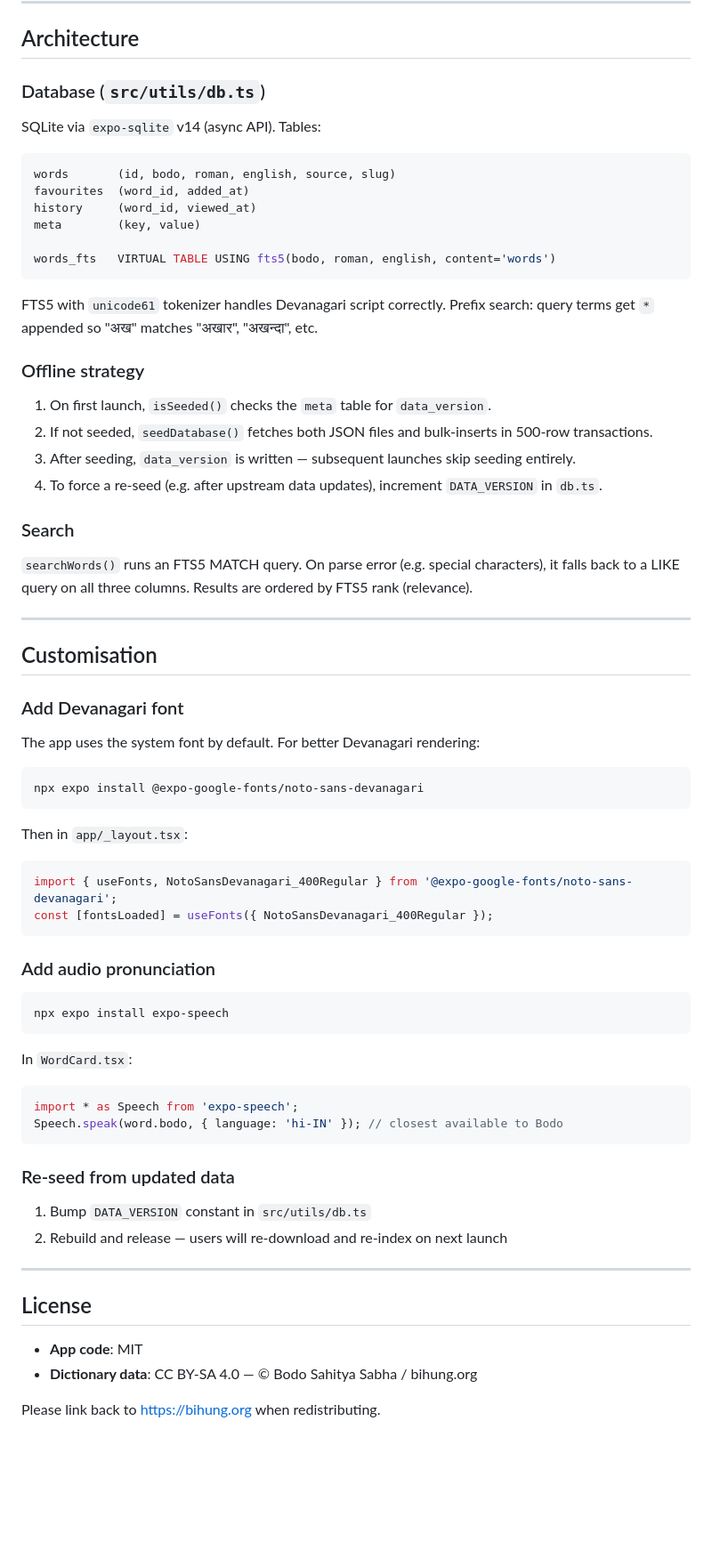
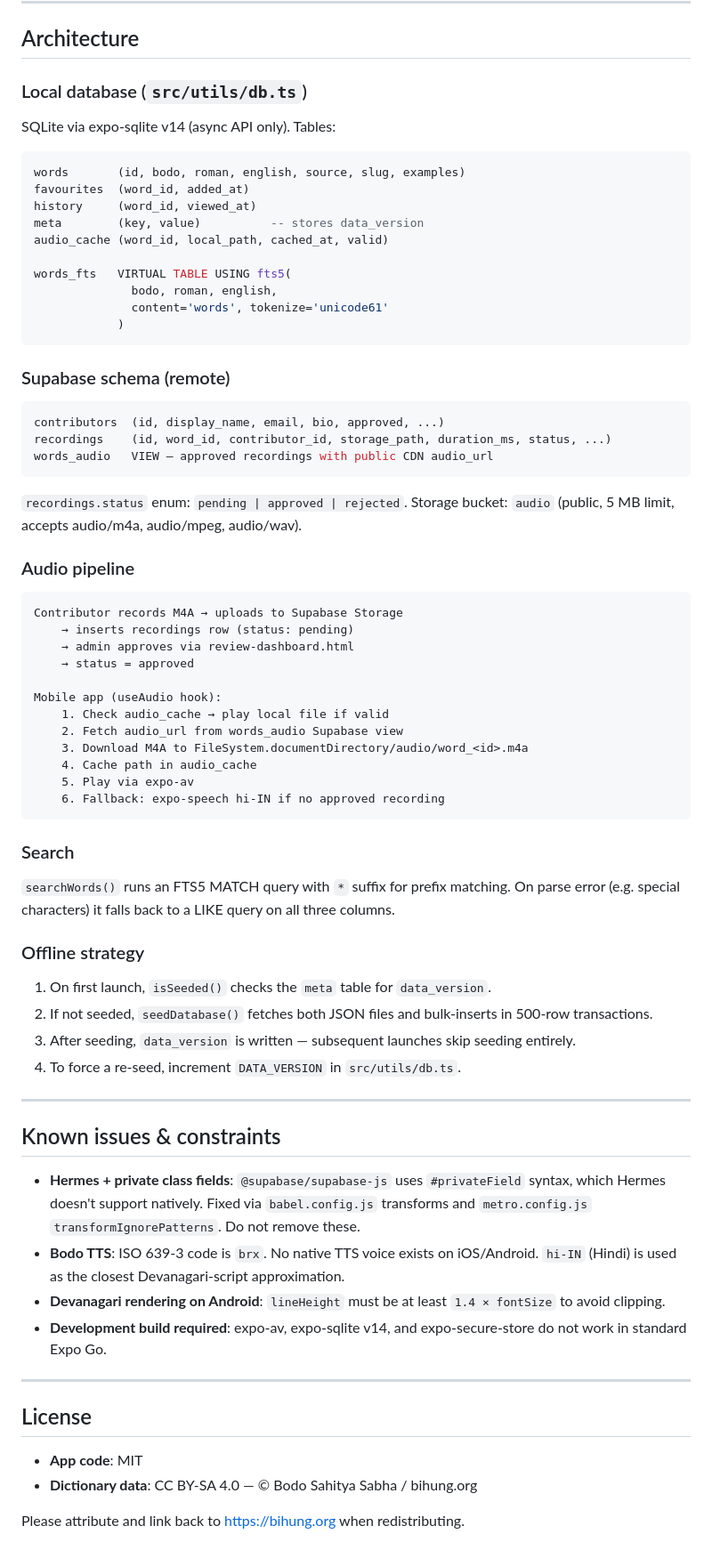
Before and after one commit to dhwrwm/thunlai-app, a Markdown page: README.md, the part around one of its changes. Shown at 89% size. Drawn GitHub-style; blank space fills up the shorter version.

````diff
--- a/README.md
+++ b/README.md
@@ -123,68 +173,71 @@ eas build --platform ios
 
 ## Architecture
 
-### Database (`src/utils/db.ts`)
+### Local database (`src/utils/db.ts`)
 
-SQLite via `expo-sqlite` v14 (async API). Tables:
+SQLite via expo-sqlite v14 (async API only). Tables:
 
 ```sql
-words       (id, bodo, roman, english, source, slug)
+words       (id, bodo, roman, english, source, slug, examples)
 favourites  (word_id, added_at)
 history     (word_id, viewed_at)
-meta        (key, value)
+meta        (key, value)          -- stores data_version
+audio_cache (word_id, local_path, cached_at, valid)
 
-words_fts   VIRTUAL TABLE USING fts5(bodo, roman, english, content='words')
+words_fts   VIRTUAL TABLE USING fts5(
+              bodo, roman, english,
+              content='words', tokenize='unicode61'
+            )
 ```
 
-FTS5 with `unicode61` tokenizer handles Devanagari script correctly.
-Prefix search: query terms get `*` appended so "अख" matches "अखार", "अखन्दा", etc.
+### Supabase schema (remote)
+
+```sql
+contributors  (id, display_name, email, bio, approved, ...)
+recordings    (id, word_id, contributor_id, storage_path, duration_ms, status, ...)
+words_audio   VIEW — approved recordings with public CDN audio_url
+```
+
+`recordings.status` enum: `pending | approved | rejected`.
+Storage bucket: `audio` (public, 5 MB limit, accepts audio/m4a, audio/mpeg, audio/wav).
+
+### Audio pipeline
+
+```
+Contributor records M4A → uploads to Supabase Storage
+    → inserts recordings row (status: pending)
+    → admin approves via review-dashboard.html
+    → status = approved
+
+Mobile app (useAudio hook):
+    1. Check audio_cache → play local file if valid
+    2. Fetch audio_url from words_audio Supabase view
+    3. Download M4A to FileSystem.documentDirectory/audio/word_<id>.m4a
+    4. Cache path in audio_cache
+    5. Play via expo-av
+    6. Fallback: expo-speech hi-IN if no approved recording
+```
+
+### Search
+
+`searchWords()` runs an FTS5 MATCH query with `*` suffix for prefix matching.
+On parse error (e.g. special characters) it falls back to a LIKE query on all three columns.
 
 ### Offline strategy
 
 1. On first launch, `isSeeded()` checks the `meta` table for `data_version`.
 2. If not seeded, `seedDatabase()` fetches both JSON files and bulk-inserts in 500-row transactions.
 3. After seeding, `data_version` is written — subsequent launches skip seeding entirely.
-4. To force a re-seed (e.g. after upstream data updates), increment `DATA_VERSION` in `db.ts`.
-
-### Search
-
-`searchWords()` runs an FTS5 MATCH query. On parse error (e.g. special characters), it
-falls back to a LIKE query on all three columns. Results are ordered by FTS5 rank (relevance).
+4. To force a re-seed, increment `DATA_VERSION` in `src/utils/db.ts`.
 
 ---
 
-## Customisation
+## Known issues & constraints
 
-### Add Devanagari font
-
-The app uses the system font by default. For better Devanagari rendering:
-
-```bash
-npx expo install @expo-google-fonts/noto-sans-devanagari
-```
-
-Then in `app/_layout.tsx`:
-```typescript
-import { useFonts, NotoSansDevanagari_400Regular } from '@expo-google-fonts/noto-sans-devanagari';
-const [fontsLoaded] = useFonts({ NotoSansDevanagari_400Regular });
-```
-
-### Add audio pronunciation
-
-```bash
-npx expo install expo-speech
-```
-
-In `WordCard.tsx`:
-```typescript
-import * as Speech from 'expo-speech';
-Speech.speak(word.bodo, { language: 'hi-IN' }); // closest available to Bodo
-```
-
-### Re-seed from updated data
-
-1. Bump `DATA_VERSION` constant in `src/utils/db.ts`
-2. Rebuild and release — users will re-download and re-index on next launch
+- **Hermes + private class fields**: `@supabase/supabase-js` uses `#privateField` syntax, which Hermes doesn't support natively. Fixed via `babel.config.js` transforms and `metro.config.js` `transformIgnorePatterns`. Do not remove these.
+- **Bodo TTS**: ISO 639-3 code is `brx`. No native TTS voice exists on iOS/Android. `hi-IN` (Hindi) is used as the closest Devanagari-script approximation.
+- **Devanagari rendering on Android**: `lineHeight` must be at least `1.4 × fontSize` to avoid clipping.
+- **Development build required**: expo-av, expo-sqlite v14, and expo-secure-store do not work in standard Expo Go.
 
 ---
 
@@ -193,4 +246,4 @@ Speech.speak(word.bodo, { language: 'hi-IN' }); // closest available to Bodo
 - **App code**: MIT
 - **Dictionary data**: CC BY-SA 4.0 — © Bodo Sahitya Sabha / bihung.org
 
-Please link back to https://bihung.org when redistributing.
+Please attribute and link back to https://bihung.org when redistributing.
````
Also changed, not shown: other parts of README.md (+92 -42 lines).
